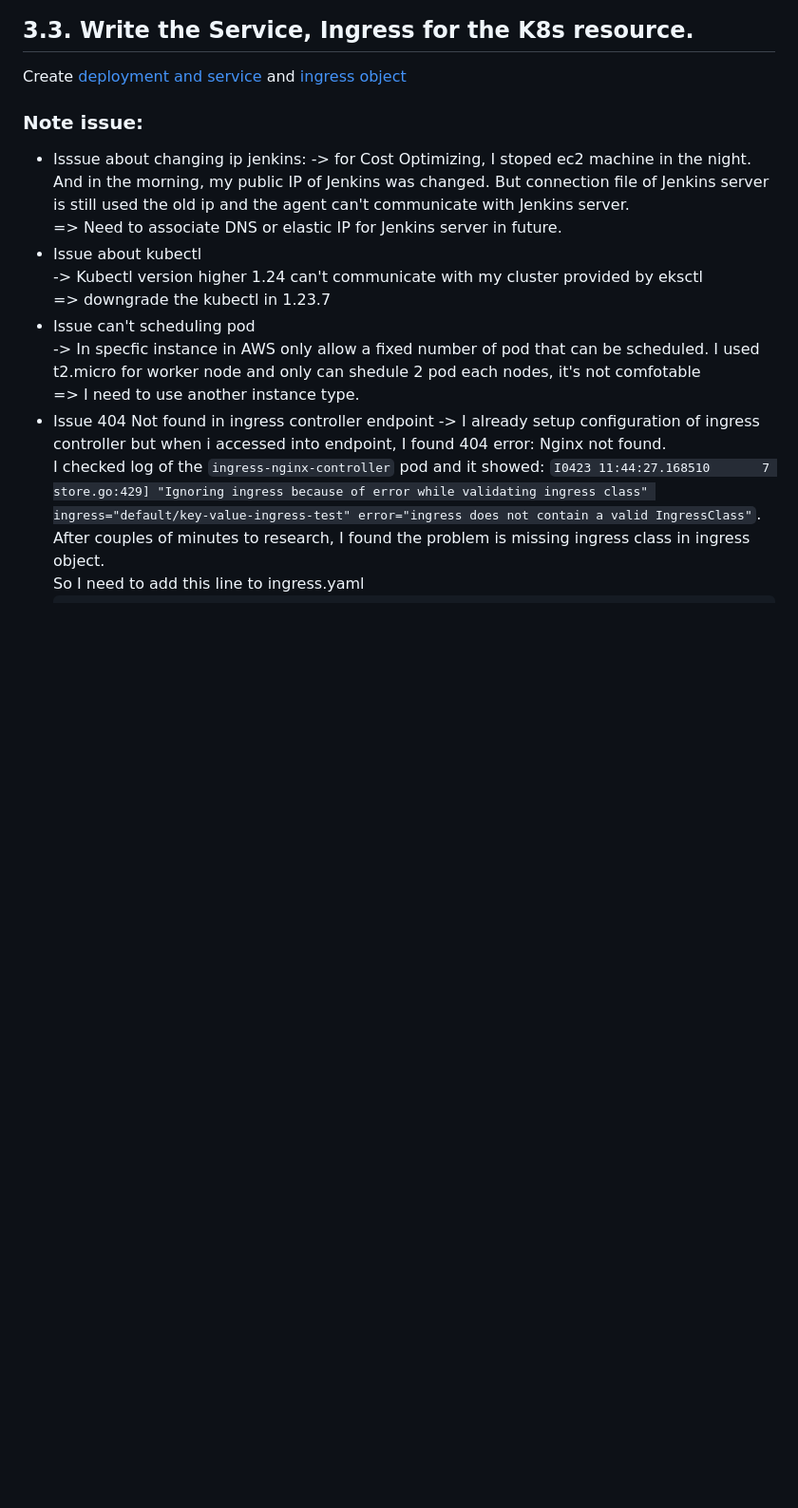
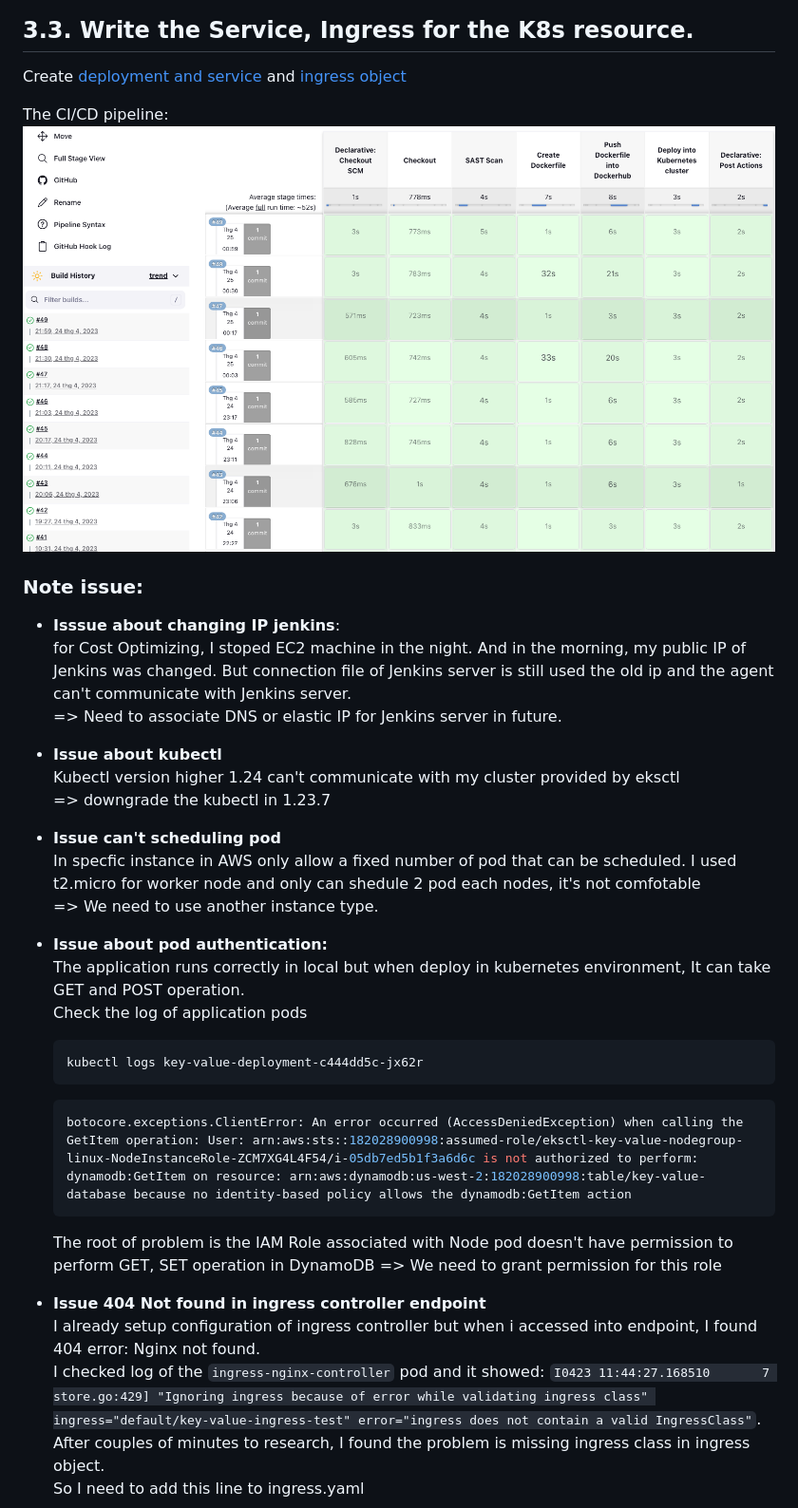
Before and after one commit to tronglamitmo142/In-memory-key-value-store, a Markdown page: README.md, the part around the change printed below. Shown: that part at 95% size. Rendered like a GitHub page; pictures changed too: images/Screenshot 2023-04-25 at 09.13.05.png (added); blank space fills up the shorter version.

Commit message:
25/04 - Version 1.0

````diff
--- a/README.md
+++ b/README.md
@@ -156,18 +156,32 @@ kubectl apply -f https://raw.githubusercontent.com/kubernetes/ingress-nginx/cont
 ## 3.3. Write the Service, Ingress for the K8s resource.
 Create [deployment and service](./kubernetes/deployment.yaml) and [ingress object](./kubernetes/ingress.yaml)
 
+The CI/CD pipeline:
+![](.image/../images/Screenshot%202023-04-25%20at%2009.13.05.png)
 ### Note issue:
-- Isssue about changing ip jenkins:
-  -> for Cost Optimizing, I stoped ec2 machine in the night. And in the morning, my public IP of Jenkins was changed. But connection file of Jenkins server is still used the old ip and the agent can't communicate with Jenkins server.
+- **Isssue about changing IP jenkins**:
+  for Cost Optimizing, I stoped EC2 machine in the night. And in the morning, my public IP of Jenkins was changed. But connection file of Jenkins server is still used the old ip and the agent can't communicate with Jenkins server.
    => Need to associate DNS or elastic IP for Jenkins server in future.
-- Issue about kubectl
-  -> Kubectl version higher 1.24 can't communicate with my cluster provided by eksctl
+- **Issue about kubectl**
+  Kubectl version higher 1.24 can't communicate with my cluster provided by eksctl
   => downgrade the kubectl in 1.23.7
-- Issue can't scheduling pod
-  -> In specfic instance in AWS only allow a fixed number of pod that can be scheduled. I used t2.micro for worker node and only can shedule 2 pod each nodes, it's not comfotable
-   => I need to use another instance type.
-- Issue 404 Not found in ingress controller endpoint
-  -> I already setup configuration of ingress controller but when i accessed into endpoint, I found 404 error: Nginx not found.
+- **Issue can't scheduling pod**
+  In specfic instance in AWS only allow a fixed number of pod that can be scheduled. I used t2.micro for worker node and only can shedule 2 pod each nodes, it's not comfotable
+   => We need to use another instance type.
+- **Issue about pod authentication:**
+  The application runs correctly in local but when deploy in kubernetes environment, It can take GET and POST operation.
+  Check the log of application pods
+  ```bash
+  kubectl logs key-value-deployment-c444dd5c-jx62r
+  ```
+  ```bash
+  botocore.exceptions.ClientError: An error occurred (AccessDeniedException) when calling the GetItem operation: User: arn:aws:sts::182028900998:assumed-role/eksctl-key-value-nodegroup-linux-NodeInstanceRole-ZCM7XG4L4F54/i-05db7ed5b1f3a6d6c is not authorized to perform: dynamodb:GetItem on resource: arn:aws:dynamodb:us-west-2:182028900998:table/key-value-database because no identity-based policy allows the dynamodb:GetItem action
+  ```
+  The root of problem is the IAM Role associated with Node pod doesn't have permission to perform GET, SET operation in DynamoDB
+  => We need to grant permission for this role
+
+- **Issue 404 Not found in ingress controller endpoint**
+  I already setup configuration of ingress controller but when i accessed into endpoint, I found 404 error: Nginx not found.
   I checked log of the `ingress-nginx-controller` pod and it showed: `I0423 11:44:27.168510       7 store.go:429] "Ignoring ingress because of error while validating ingress class" ingress="default/key-value-ingress-test" error="ingress does not contain a valid IngressClass"`.
    After couples of minutes to research, I found the problem is missing ingress class in ingress object.
   So I need to add this line to ingress.yaml
````
Also changed, not shown: other parts of README.md (+6 -6 lines), 1 other file.
